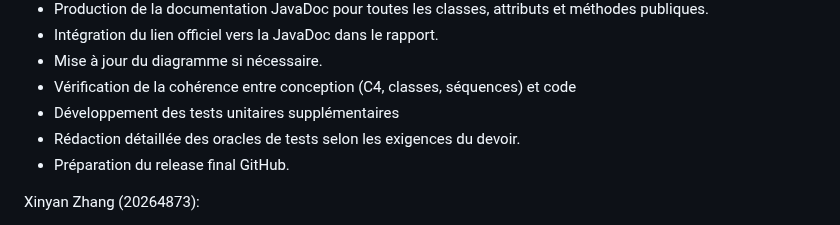
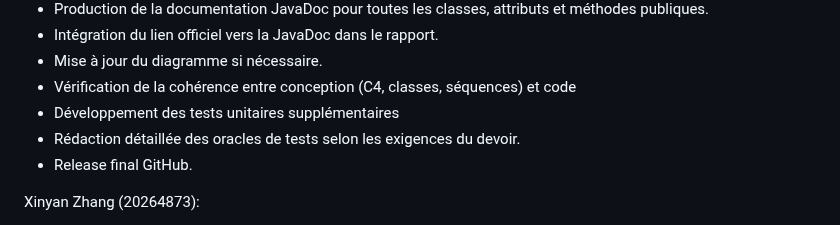
Before and after one commit to zxxyyy0429/IFT2255-devoir1, a Markdown page: docs/rapport.md, the part around the change. Rendered like a GitHub page.

```diff
--- a/docs/rapport.md
+++ b/docs/rapport.md
@@ -196,7 +196,7 @@ Ziyue Wang (20308297) et Ruoxuan Hu (20304027):
 - Vérification de la cohérence entre conception (C4, classes, séquences) et code
 - Développement des tests unitaires supplémentaires
 - Rédaction détaillée des oracles de tests selon les exigences du devoir.
-- Préparation du release final GitHub.
+- Release final GitHub.
 
 Xinyan Zhang (20264873):
 - Conception et implémentation complète du CLI.
```
